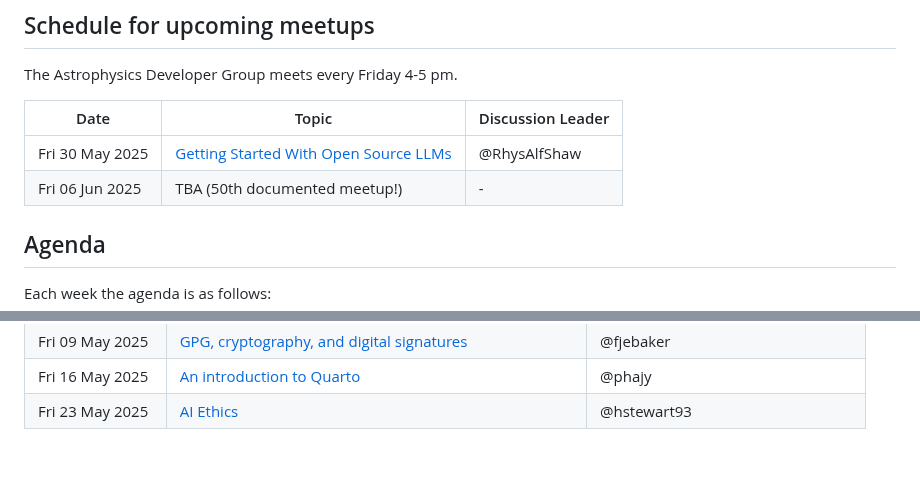
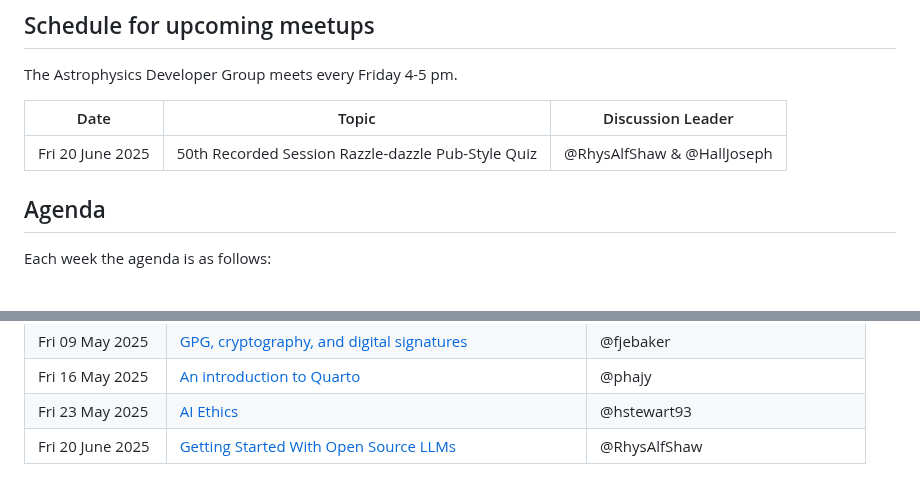
Before and after one commit to astro-group-bristol/developer-group, a Markdown page: README.md, 2 parts joined by grey strips. GitHub-like rendering.

Commit message:
update to schedual

```diff
--- a/README.md
+++ b/README.md
@@ -8,8 +8,7 @@ The Astrophysics Developer Group meets every Friday 4-5 pm.
 
 | Date            | Topic                                                                                                      | Discussion Leader |
 | --------------- | ---------------------------------------------------------------------------------------------------------- | ----------------- |
-| Fri 30 May 2025 | [Getting Started With Open Source LLMs](https://github.com/astro-group-bristol/developer-group/issues/106) | @RhysAlfShaw      |
-| Fri 06 Jun 2025 | TBA (50th documented meetup!)                                                                              | -                 |
+| Fri 20 June 2025 | 50th Recorded Session Razzle-dazzle Pub-Style Quiz | @RhysAlfShaw & @HallJoseph   |@RhysAlfShaw & @HallJoseph   |                                                                   | -                 |
 
 ## Agenda
 
@@ -88,3 +87,4 @@ Each week the agenda is as follows:
 | Fri 09 May 2025 | [GPG, cryptography, and digital signatures](https://github.com/astro-group-bristol/developer-group/issues/97)               | @fjebaker                        |
 | Fri 16 May 2025 | [An introduction to Quarto](https://github.com/astro-group-bristol/developer-group/issues/40)                               | @phajy                           |
 | Fri 23 May 2025 | [AI Ethics](https://github.com/astro-group-bristol/developer-group/issues/38)                                               | @hstewart93                      |
+| Fri 20 June 2025 | [Getting Started With Open Source LLMs](https://github.com/astro-group-bristol/developer-group/issues/106) | @RhysAlfShaw
```
